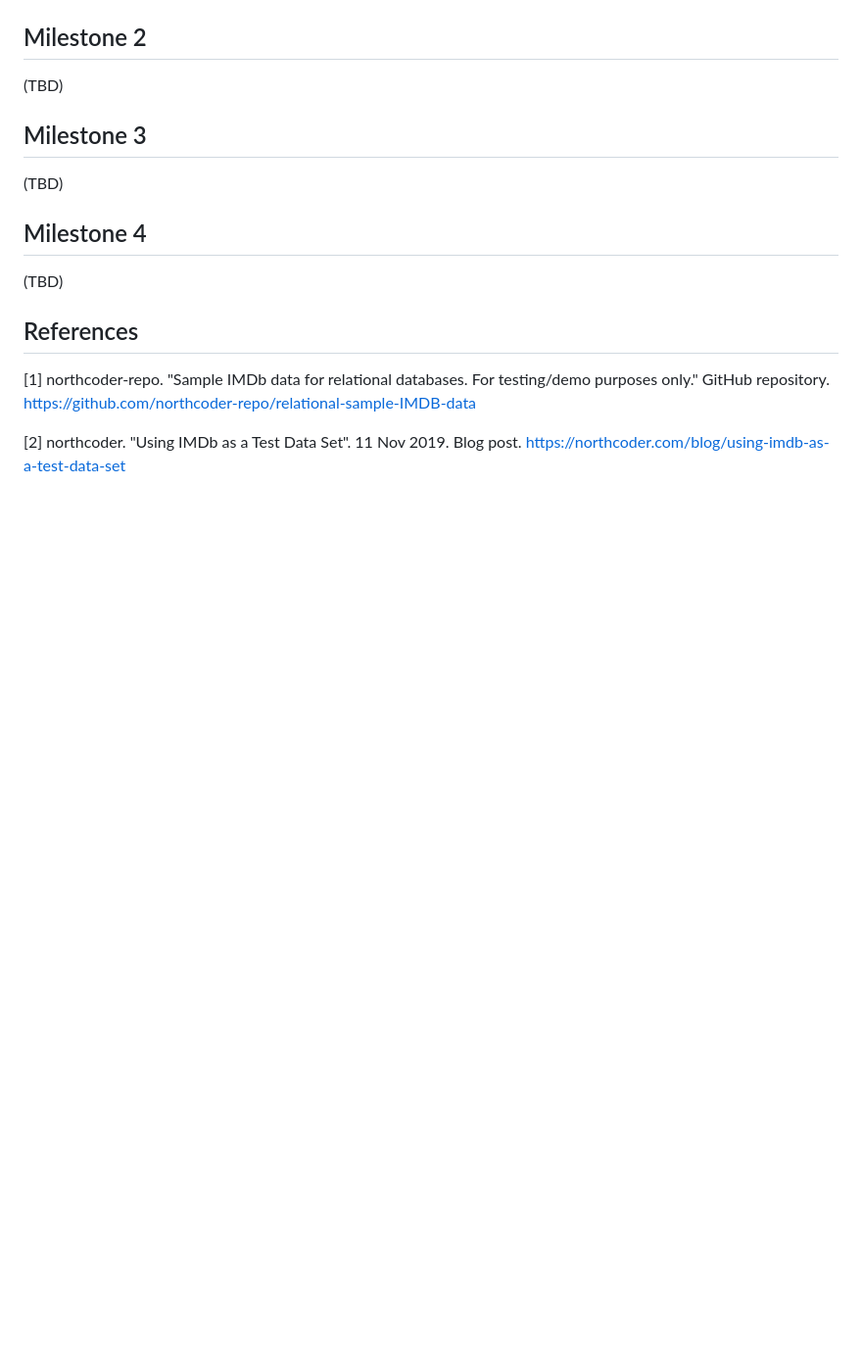
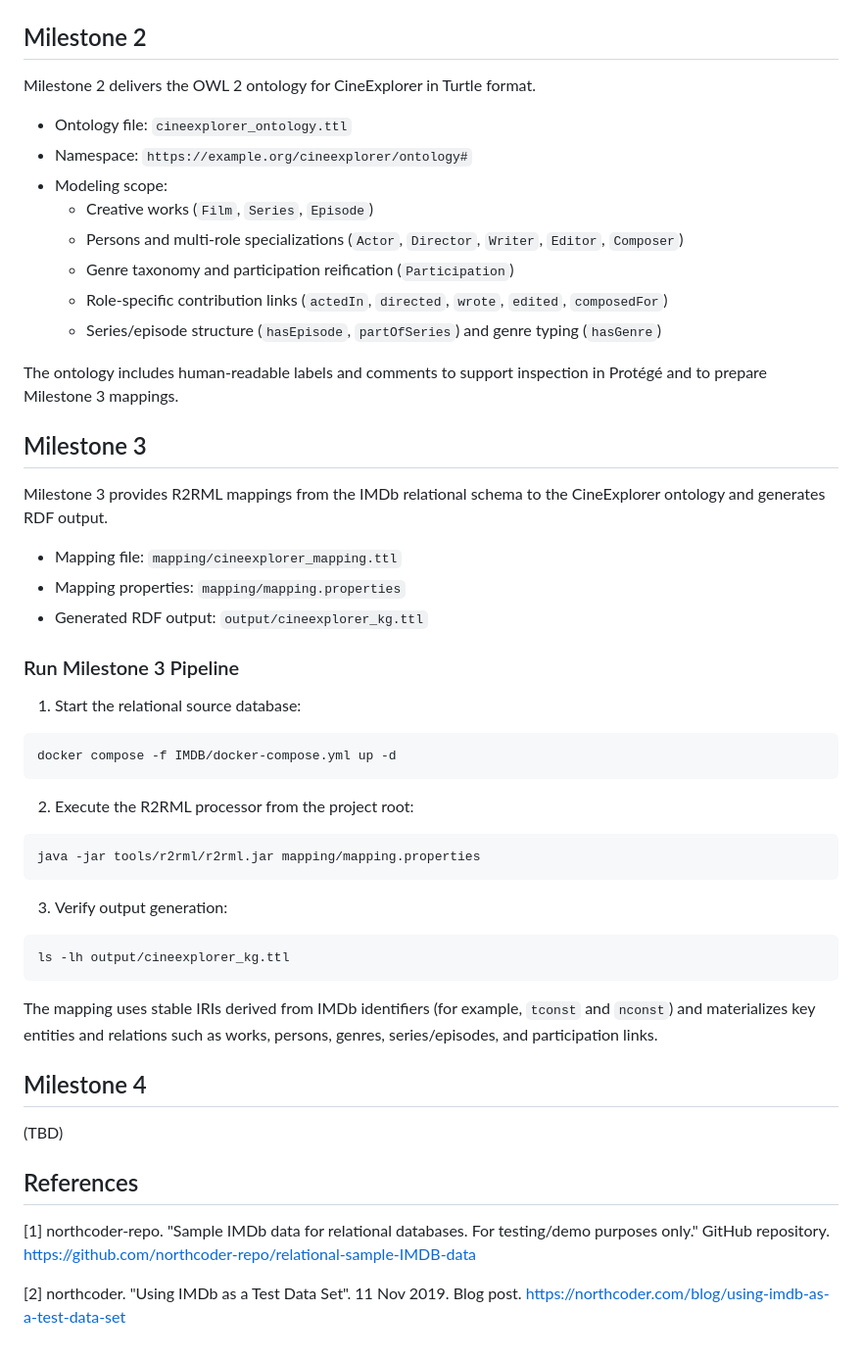
Before and after one commit to duvuvu/info9014-krr-project, a Markdown page: README.md, the part around the change. Shown at 98% size. Drawn GitHub-style; blank space fills up the shorter version.

````diff
--- a/README.md
+++ b/README.md
@@ -30,10 +30,47 @@ The Entity-Relationship Diagram (ERD) is shown below.
 </div>
 
 ## Milestone 2
-(TBD)
+Milestone 2 delivers the OWL 2 ontology for CineExplorer in Turtle format.
+
+- Ontology file: `cineexplorer_ontology.ttl`
+- Namespace: `https://example.org/cineexplorer/ontology#`
+- Modeling scope:
+    - Creative works (`Film`, `Series`, `Episode`)
+    - Persons and multi-role specializations (`Actor`, `Director`, `Writer`, `Editor`, `Composer`)
+    - Genre taxonomy and participation reification (`Participation`)
+    - Role-specific contribution links (`actedIn`, `directed`, `wrote`, `edited`, `composedFor`)
+    - Series/episode structure (`hasEpisode`, `partOfSeries`) and genre typing (`hasGenre`)
+
+The ontology includes human-readable labels and comments to support inspection in Protégé and to prepare Milestone 3 mappings.
 
 ## Milestone 3
-(TBD)
+Milestone 3 provides R2RML mappings from the IMDb relational schema to the CineExplorer ontology and generates RDF output.
+
+- Mapping file: `mapping/cineexplorer_mapping.ttl`
+- Mapping properties: `mapping/mapping.properties`
+- Generated RDF output: `output/cineexplorer_kg.ttl`
+
+### Run Milestone 3 Pipeline
+
+1. Start the relational source database:
+
+```bash
+docker compose -f IMDB/docker-compose.yml up -d
+```
+
+2. Execute the R2RML processor from the project root:
+
+```bash
+java -jar tools/r2rml/r2rml.jar mapping/mapping.properties
+```
+
+3. Verify output generation:
+
+```bash
+ls -lh output/cineexplorer_kg.ttl
+```
+
+The mapping uses stable IRIs derived from IMDb identifiers (for example, `tconst` and `nconst`) and materializes key entities and relations such as works, persons, genres, series/episodes, and participation links.
 
 ## Milestone 4
 (TBD)
````
